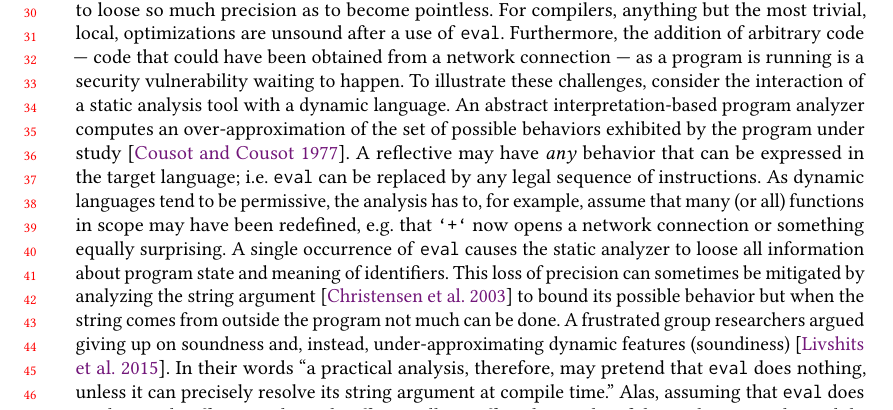
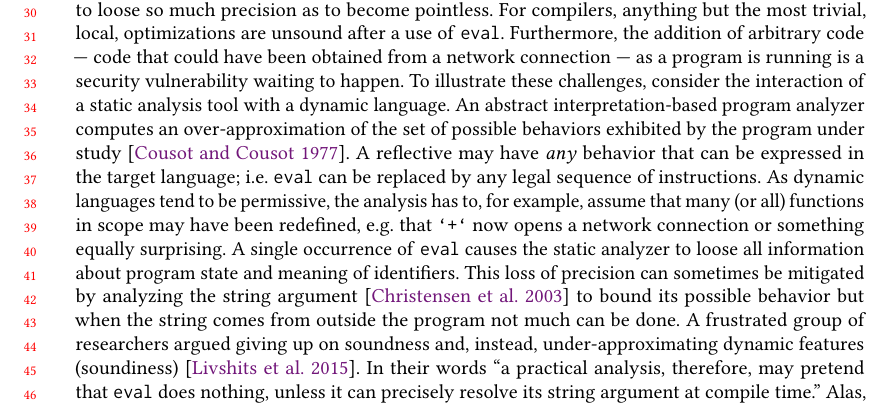
Before and after one commit to aviralg/revalstudy, a LaTeX paper (paper/main.tex): part of page 1 of 23, cut so that both start at the same text. Compiled offline with pdfLaTeX.

Commit message:
Fix in intro

```diff
--- a/paper/main.tex
+++ b/paper/main.tex
@@ -86,7 +86,7 @@ analyzer to loose all information about program state and
 meaning of identifiers. This loss of precision can sometimes be
 mitigated by analyzing the string argument~\cite{moller03} to bound its
 possible behavior but when the string comes from outside the program
-not much can be done. A frustrated group researchers argued giving up
+not much can be done. A frustrated group of researchers argued giving up
 on soundness and, instead, under-approximating dynamic features
 (soundiness)~\cite{soundy}. In their words ``a practical analysis,
 therefore, may pretend that \eval does nothing, unless it can
```
